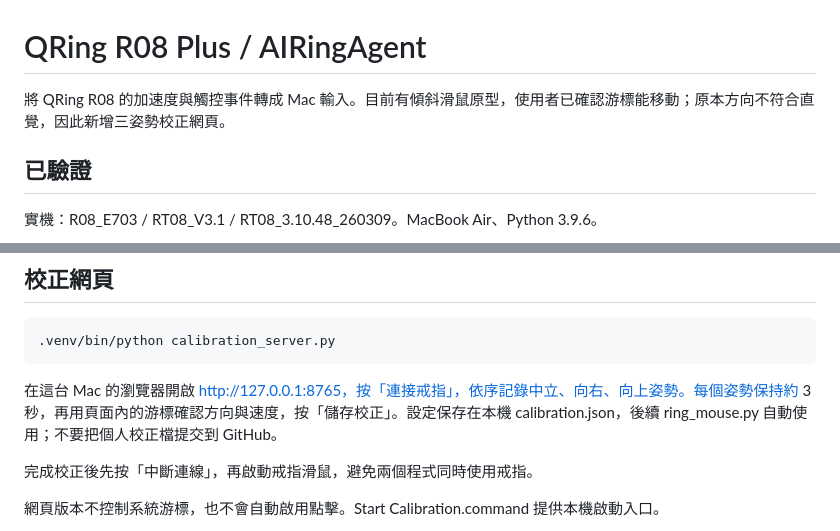
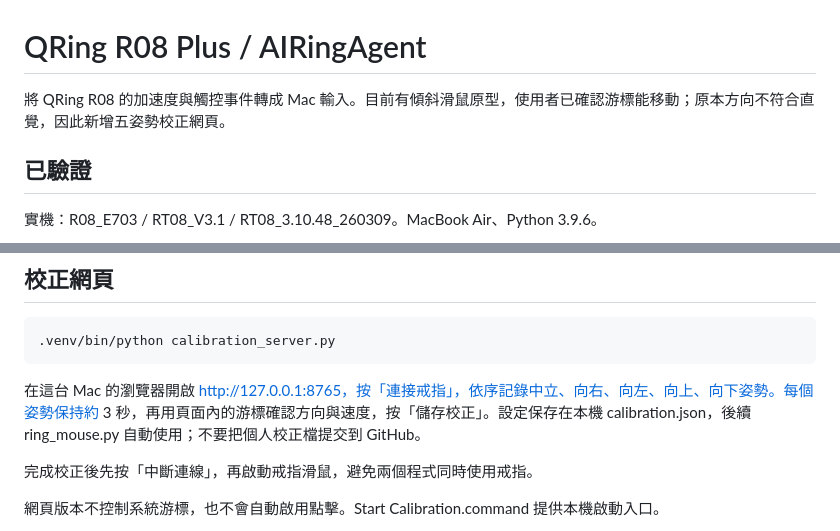
Before and after one commit to pcpcchen-coder/qringr08plus, a Markdown page: README.md, 2 parts joined by grey strips. Rendered like a GitHub page.

Commit message:
docs: update calibration instructions for all four directions

````diff
--- a/README.md
+++ b/README.md
@@ -1,6 +1,6 @@
 # QRing R08 Plus / AIRingAgent
 
-將 QRing R08 的加速度與觸控事件轉成 Mac 輸入。目前有傾斜滑鼠原型，使用者已確認游標能移動；原本方向不符合直覺，因此新增三姿勢校正網頁。
+將 QRing R08 的加速度與觸控事件轉成 Mac 輸入。目前有傾斜滑鼠原型，使用者已確認游標能移動；原本方向不符合直覺，因此新增五姿勢校正網頁。
 
 ## 已驗證
 
@@ -20,7 +20,7 @@
 .venv/bin/python calibration_server.py
 ```
 
-在這台 Mac 的瀏覽器開啟 http://127.0.0.1:8765，按「連接戒指」，依序記錄中立、向右、向上姿勢。每個姿勢保持約 3 秒，再用頁面內的游標確認方向與速度，按「儲存校正」。設定保存在本機 calibration.json，後續 ring_mouse.py 自動使用；不要把個人校正檔提交到 GitHub。
+在這台 Mac 的瀏覽器開啟 http://127.0.0.1:8765，按「連接戒指」，依序記錄中立、向右、向左、向上、向下姿勢。每個姿勢保持約 3 秒，再用頁面內的游標確認方向與速度，按「儲存校正」。設定保存在本機 calibration.json，後續 ring_mouse.py 自動使用；不要把個人校正檔提交到 GitHub。
 
 完成校正後先按「中斷連線」，再啟動戒指滑鼠，避免兩個程式同時使用戒指。
 
````
